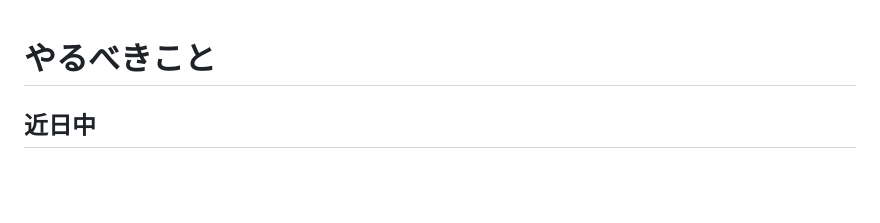
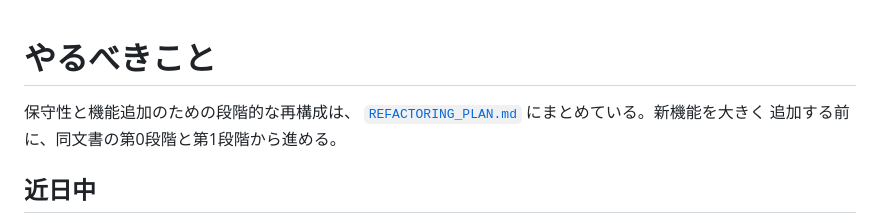
Before and after one commit to DempaComm/DempaComm.github.io, a Markdown page: docs/TODO.md, the part around the change. Drawn GitHub-style; blank space fills up the shorter version.

Commit message:
Document refactoring roadmap

```diff
--- a/docs/TODO.md
+++ b/docs/TODO.md
@@ -1,4 +1,8 @@
 # やるべきこと
+
+保守性と機能追加のための段階的な再構成は、
+[`REFACTORING_PLAN.md`](REFACTORING_PLAN.md) にまとめている。新機能を大きく
+追加する前に、同文書の第0段階と第1段階から進める。
 
 ## 近日中
 
```
Also changed, not shown: docs/REFACTORING_PLAN.md (added, +359 -0 lines).
